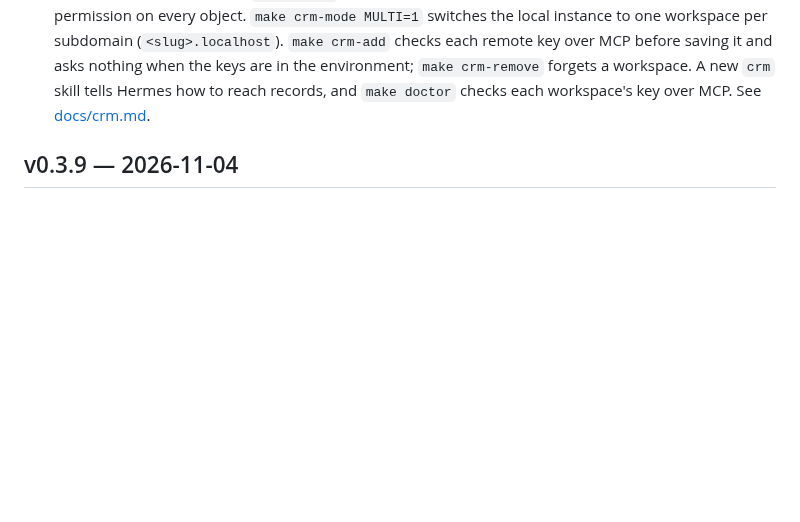
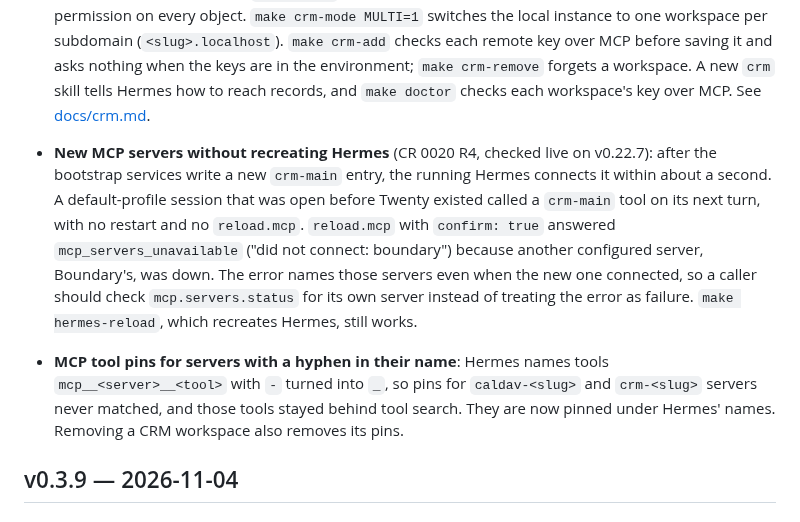
Before and after one commit to kaxline/sovereign-agent-stack, a Markdown page: CHANGELOG.md, the part around the change. Drawn GitHub-style; blank space fills up the shorter version.

Commit message:
Record the CR 0020 R4 reload result
On Hermes v0.22.7 a bootstrap run is enough for a new CRM workspace: the
running Hermes connects it within about a second, and an already-open
session used its tools on the next turn. reload.mcp reports any configured
server that is down, even when the new one connected.

```diff
--- a/CHANGELOG.md
+++ b/CHANGELOG.md
@@ -140,6 +140,22 @@ the stack under another app.
   keys are in the environment; `make crm-remove` forgets a workspace. A new `crm`
   skill tells Hermes how to reach records, and `make doctor` checks each
   workspace's key over MCP. See [docs/crm.md](docs/crm.md).
+- **New MCP servers without recreating Hermes** (CR 0020 R4, checked live
+  on v0.22.7): after the bootstrap services write a new `crm-main` entry,
+  the running Hermes connects it within about a second. A default-profile
+  session that was open before Twenty existed called a `crm-main` tool on
+  its next turn, with no restart and no `reload.mcp`. `reload.mcp` with
+  `confirm: true` answered `mcp_servers_unavailable` ("did not connect:
+  boundary") because another configured server, Boundary's, was down. The
+  error names those servers even when the new one connected, so a caller
+  should check `mcp.servers.status` for its own server instead of
+  treating the error as failure. `make hermes-reload`, which recreates
+  Hermes, still works.
+- **MCP tool pins for servers with a hyphen in their name**: Hermes names
+  tools `mcp__<server>__<tool>` with `-` turned into `_`, so pins for
+  `caldav-<slug>` and `crm-<slug>` servers never matched, and those tools
+  stayed behind tool search. They are now pinned under Hermes' names.
+  Removing a CRM workspace also removes its pins.
 
 ## v0.3.9 — 2026-11-04
 
```
Also changed, not shown: docs/crm.md (+8 -0 lines).
